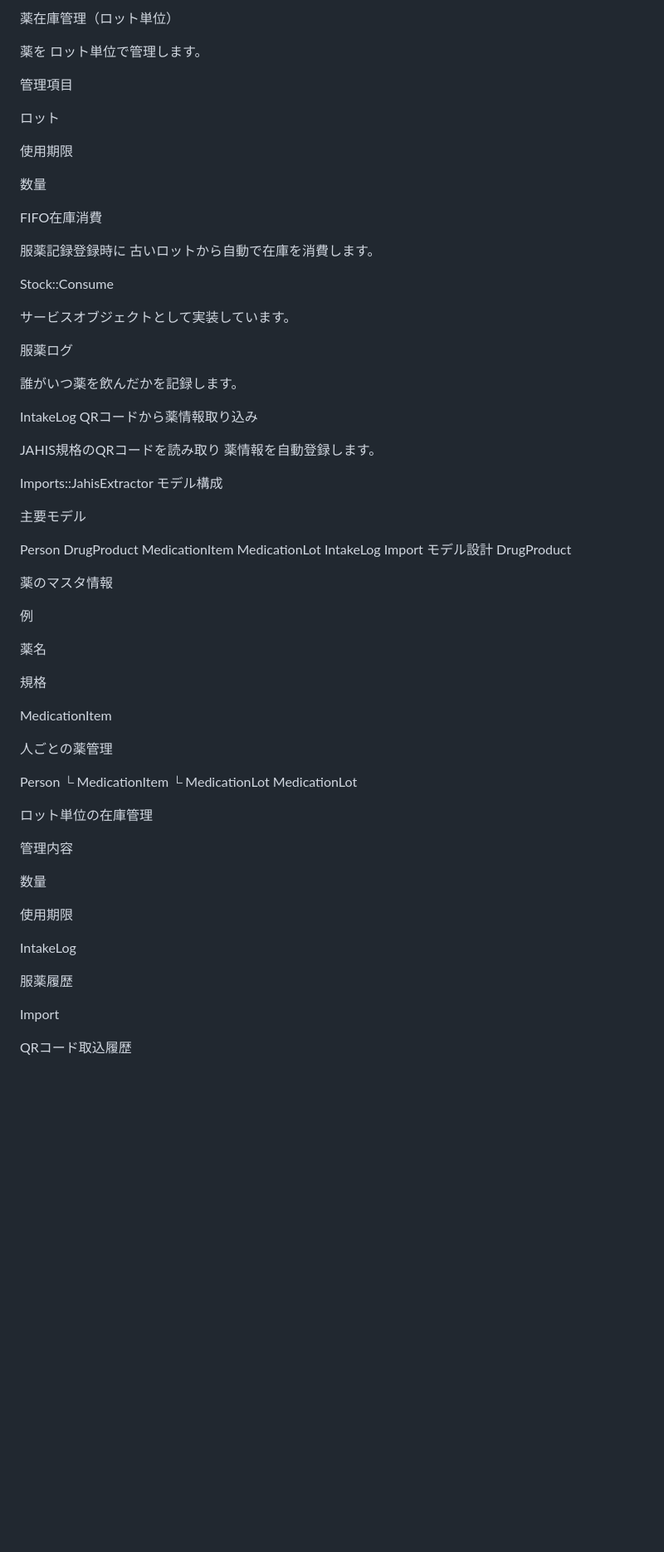
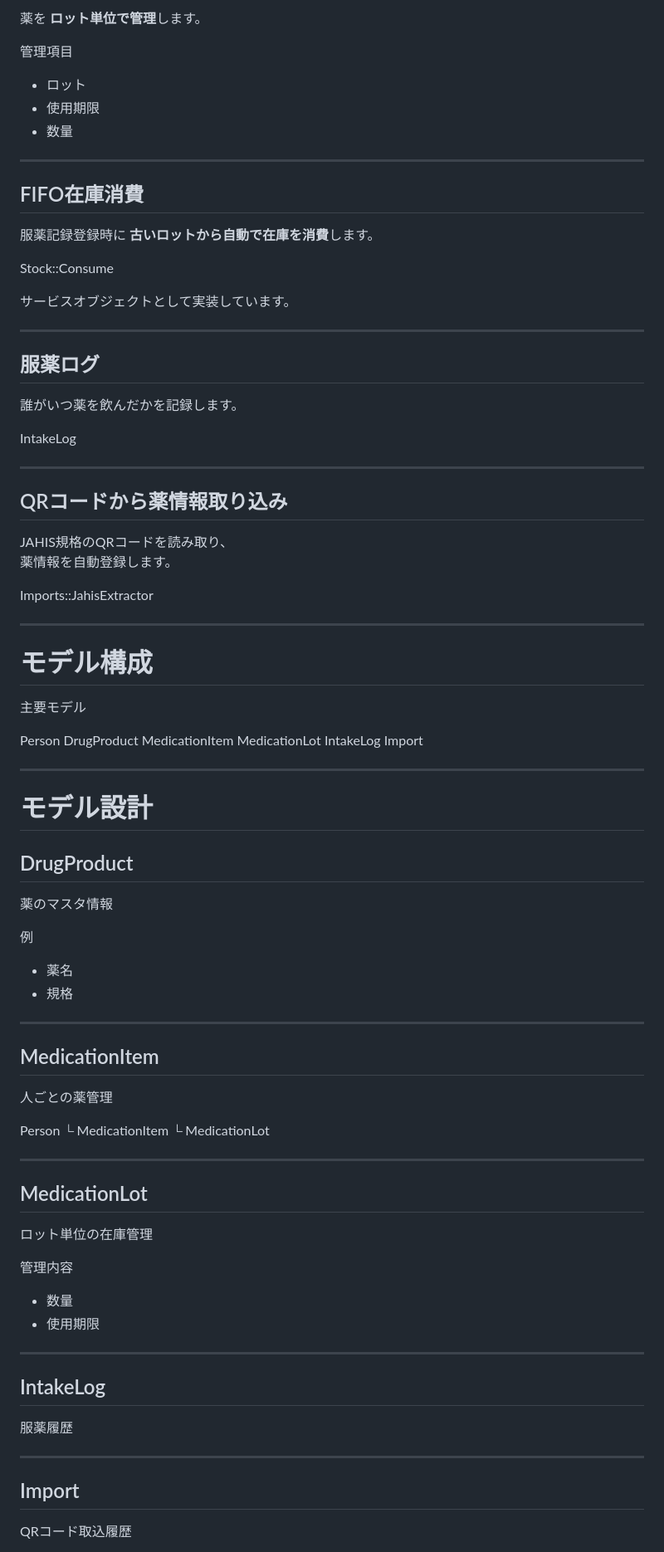
Before and after one commit to shunomaefamily-ux/railsgirls, a Markdown page: README.md, the part around one of its changes. Shown at 83% size. Drawn GitHub-style; blank space fills up the shorter version.

```diff
--- a/README.md
+++ b/README.md
@@ -82,39 +93,51 @@ Retrofit
 
-薬在庫管理（ロット単位）
-
-薬を ロット単位で管理します。
+薬を **ロット単位で管理**します。
 
 管理項目
 
-ロット
+- ロット
+- 使用期限
+- 数量
 
-使用期限
+---
 
-数量
+## FIFO在庫消費
 
-FIFO在庫消費
+服薬記録登録時に **古いロットから自動で在庫を消費**します。
 
-服薬記録登録時に
-古いロットから自動で在庫を消費します。
 
 Stock::Consume
 
+
 サービスオブジェクトとして実装しています。
 
-服薬ログ
+---
+
+## 服薬ログ
 
 誰がいつ薬を飲んだかを記録します。
 
+
 IntakeLog
-QRコードから薬情報取り込み
 
-JAHIS規格のQRコードを読み取り
+
+---
+
+## QRコードから薬情報取り込み
+
+JAHIS規格のQRコードを読み取り、
 薬情報を自動登録します。
 
+
 Imports::JahisExtractor
-モデル構成
+
+
+---
+
+# モデル構成
 
 主要モデル
+
 
 Person
 DrugProduct
@@ -122,39 +145,53 @@ MedicationItem
 MedicationLot
 IntakeLog
 Import
-モデル設計
-DrugProduct
+
+
+---
+
+# モデル設計
+
+## DrugProduct
 
 薬のマスタ情報
 
 例
 
-薬名
+- 薬名
+- 規格
 
-規格
+---
 
-MedicationItem
+## MedicationItem
 
 人ごとの薬管理
 
+
 Person
-  └ MedicationItem
-       └ MedicationLot
-MedicationLot
+└ MedicationItem
+└ MedicationLot
+
+
+---
+
+## MedicationLot
 
 ロット単位の在庫管理
 
 管理内容
 
-数量
+- 数量
+- 使用期限
 
-使用期限
+---
 
-IntakeLog
+## IntakeLog
 
 服薬履歴
 
-Import
+---
+
+## Import
 
 QRコード取込履歴
 
```
Also changed, not shown: other parts of README.md (+106 -49 lines).
